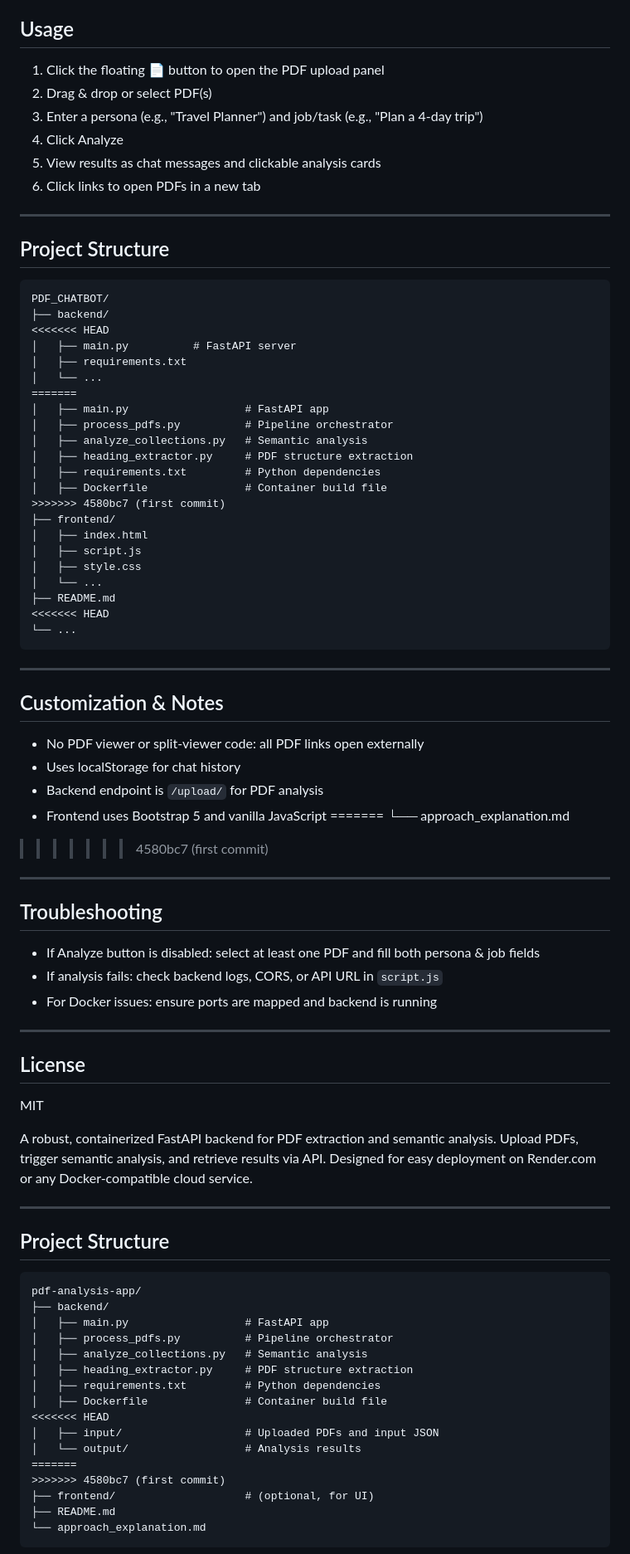
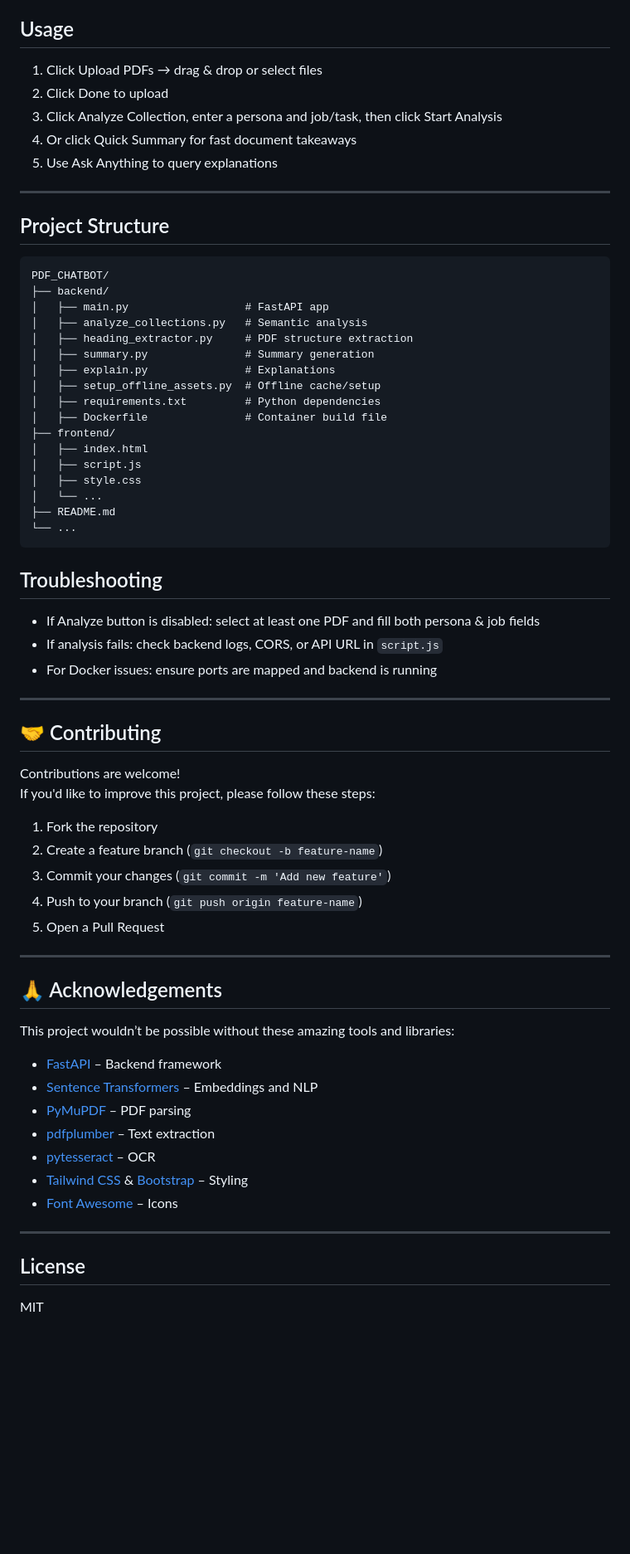
Before and after one commit to gudiwadasruthi/PDF_CHATBOT, a Markdown page: README.md, the part around one of its changes. Shown at 83% size. Drawn GitHub-style; blank space fills up the shorter version.

````diff
--- a/README.md
+++ b/README.md
@@ -129,10 +111,9 @@ The backend (FastAPI) can be deployed to [Render](https://render.com/) as a web
 ## Usage
-1. Click the floating 📄 button to open the PDF upload panel
-2. Drag & drop or select PDF(s)
-3. Enter a persona (e.g., "Travel Planner") and job/task (e.g., "Plan a 4-day trip")
-4. Click Analyze
-5. View results as chat messages and clickable analysis cards
-6. Click links to open PDFs in a new tab
+1. Click Upload PDFs → drag & drop or select files
+2. Click Done to upload
+3. Click Analyze Collection, enter a persona and job/task, then click Start Analysis
+4. Or click Quick Summary for fast document takeaways
+5. Use Ask Anything to query explanations
 
 ---
 
@@ -140,40 +121,22 @@ The backend (FastAPI) can be deployed to [Render](https://render.com/) as a web
 ```
 PDF_CHATBOT/
 ├── backend/
-<<<<<<< HEAD
-│   ├── main.py          # FastAPI server
-│   ├── requirements.txt
-│   └── ...
-=======
 │   ├── main.py                  # FastAPI app
-│   ├── process_pdfs.py          # Pipeline orchestrator
 │   ├── analyze_collections.py   # Semantic analysis
 │   ├── heading_extractor.py     # PDF structure extraction
+│   ├── summary.py               # Summary generation
+│   ├── explain.py               # Explanations
+│   ├── setup_offline_assets.py  # Offline cache/setup
 │   ├── requirements.txt         # Python dependencies
 │   ├── Dockerfile               # Container build file
->>>>>>> 4580bc7 (first commit)
 ├── frontend/
 │   ├── index.html
 │   ├── script.js
 │   ├── style.css
 │   └── ...
 ├── README.md
-<<<<<<< HEAD
 └── ...
 ```
-
----
-
-## Customization & Notes
-- No PDF viewer or split-viewer code: all PDF links open externally
-- Uses localStorage for chat history
-- Backend endpoint is `/upload/` for PDF analysis
-- Frontend uses Bootstrap 5 and vanilla JavaScript
-=======
-└── approach_explanation.md
->>>>>>> 4580bc7 (first commit)
-
----
 
 ## Troubleshooting
 - If Analyze button is disabled: select at least one PDF and fill both persona & job fields
@@ -182,31 +145,28 @@ PDF_CHATBOT/
 
 ---
 
+## 🤝 Contributing
+Contributions are welcome!
+If you'd like to improve this project, please follow these steps:
+1. Fork the repository
+2. Create a feature branch (`git checkout -b feature-name`)
+3. Commit your changes (`git commit -m 'Add new feature'`)
+4. Push to your branch (`git push origin feature-name`)
+5. Open a Pull Request
+
+---
+
+## 🙏 Acknowledgements
+This project wouldn’t be possible without these amazing tools and libraries:
+- [FastAPI](https://fastapi.tiangolo.com/) – Backend framework
+- [Sentence Transformers](https://www.sbert.net/) – Embeddings and NLP
+- [PyMuPDF](https://pymupdf.readthedocs.io/) – PDF parsing
+- [pdfplumber](https://github.com/jsvine/pdfplumber) – Text extraction
+- [pytesseract](https://pypi.org/project/pytesseract/) – OCR
+- [Tailwind CSS](https://tailwindcss.com/) & [Bootstrap](https://getbootstrap.com/) – Styling
+- [Font Awesome](https://fontawesome.com/) – Icons
+
+---
 ## License
 MIT
 
-A robust, containerized FastAPI backend for PDF extraction and semantic analysis. Upload PDFs, trigger semantic analysis, and retrieve results via API. Designed for easy deployment on Render.com or any Docker-compatible cloud service.
-
----
-
-## Project Structure
-
-```
-pdf-analysis-app/
-├── backend/
-│   ├── main.py                  # FastAPI app
-│   ├── process_pdfs.py          # Pipeline orchestrator
-│   ├── analyze_collections.py   # Semantic analysis
-│   ├── heading_extractor.py     # PDF structure extraction
-│   ├── requirements.txt         # Python dependencies
-│   ├── Dockerfile               # Container build file
-<<<<<<< HEAD
-│   ├── input/                   # Uploaded PDFs and input JSON
-│   └── output/                  # Analysis results
-=======
->>>>>>> 4580bc7 (first commit)
-├── frontend/                    # (optional, for UI)
-├── README.md
-└── approach_explanation.md
-```
-
````
Also changed, not shown: other parts of README.md (+77 -195 lines).
